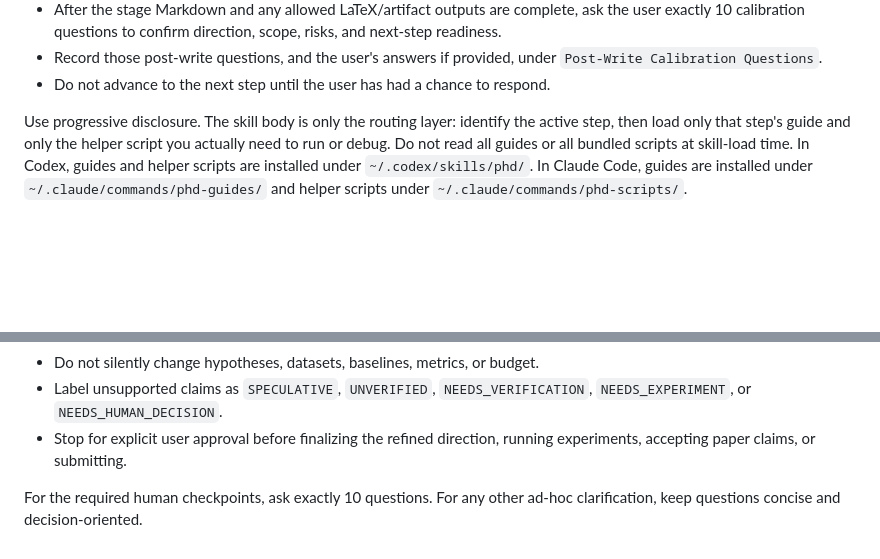
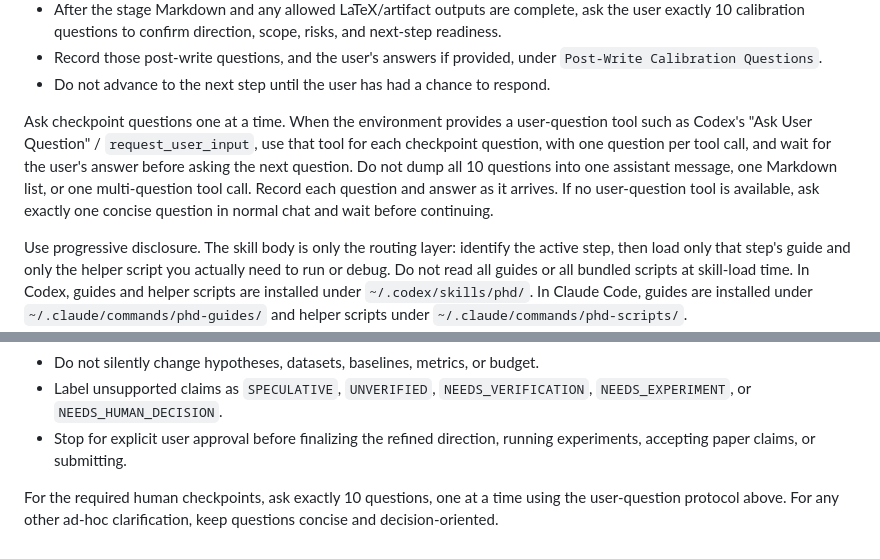
Before and after one commit to HHHHHejia/Phdskill, a Markdown page: commands/phd.md, 2 parts joined by grey strips. Rendered like a GitHub page; blank space fills up the shorter version.

```diff
--- a/commands/phd.md
+++ b/commands/phd.md
@@ -61,6 +61,15 @@ Human-in-the-loop checkpoints are required for every formal stage Markdown file:
 - Record those post-write questions, and the user's answers if provided, under
   `Post-Write Calibration Questions`.
 - Do not advance to the next step until the user has had a chance to respond.
+
+Ask checkpoint questions one at a time. When the environment provides a
+user-question tool such as Codex's "Ask User Question" / `request_user_input`,
+use that tool for each checkpoint question, with one question per tool call, and
+wait for the user's answer before asking the next question. Do not dump all 10
+questions into one assistant message, one Markdown list, or one multi-question
+tool call. Record each question and answer as it arrives. If no user-question
+tool is available, ask exactly one concise question in normal chat and wait
+before continuing.
 
 Use progressive disclosure. The skill body is only the routing layer: identify
 the active step, then load only that step's guide and only the helper script you
@@ -184,5 +193,6 @@ their manifests, metadata, checksums, and README log references instead.
 - Stop for explicit user approval before finalizing the refined direction,
   running experiments, accepting paper claims, or submitting.
 
-For the required human checkpoints, ask exactly 10 questions. For any other
-ad-hoc clarification, keep questions concise and decision-oriented.
+For the required human checkpoints, ask exactly 10 questions, one at a time
+using the user-question protocol above. For any other ad-hoc clarification, keep
+questions concise and decision-oriented.
```
Also changed, not shown: README.md (+3 -0 lines).
